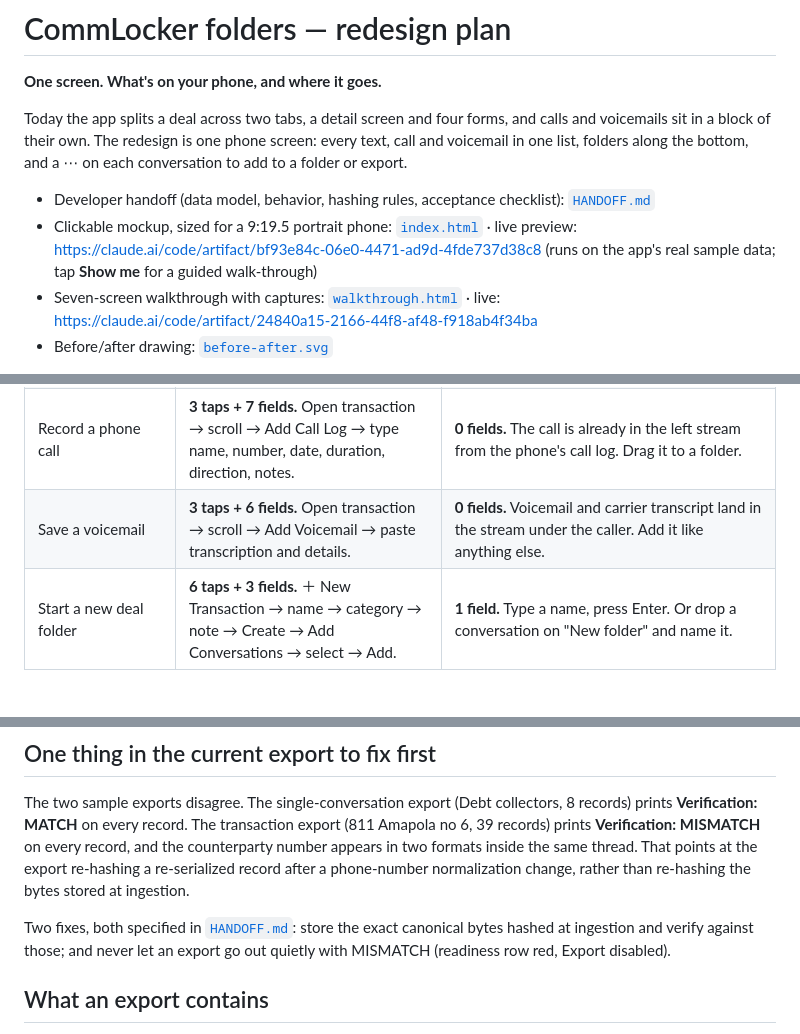
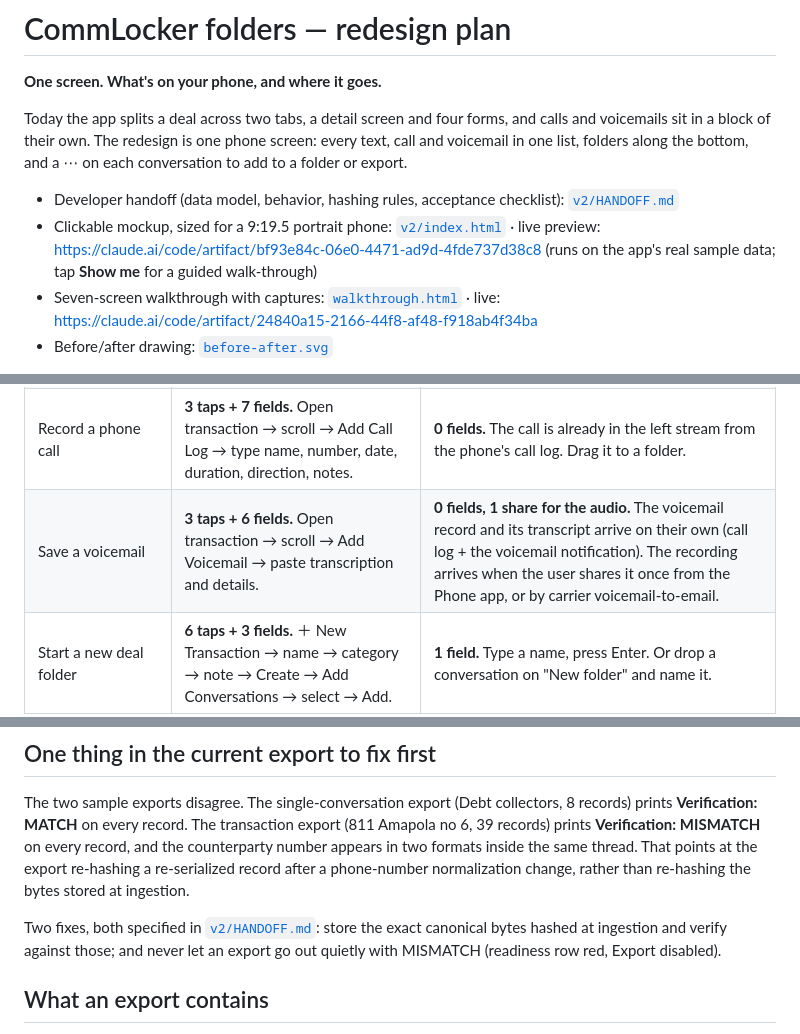
Before and after one commit to CoachCotner/Recalltext, a Markdown page: PLAN.md, 3 parts joined by grey strips. Rendered like a GitHub page; blank space fills up the shorter version.

```diff
--- a/PLAN.md
+++ b/PLAN.md
@@ -4,8 +4,8 @@
 
 Today the app splits a deal across two tabs, a detail screen and four forms, and calls and voicemails sit in a block of their own. The redesign is one phone screen: every text, call and voicemail in one list, folders along the bottom, and a ⋯ on each conversation to add to a folder or export.
 
-- Developer handoff (data model, behavior, hashing rules, acceptance checklist): [`HANDOFF.md`](./HANDOFF.md)
-- Clickable mockup, sized for a 9:19.5 portrait phone: [`index.html`](./index.html) · live preview: https://claude.ai/code/artifact/bf93e84c-06e0-4471-ad9d-4fde737d38c8 (runs on the app's real sample data; tap **Show me** for a guided walk-through)
+- Developer handoff (data model, behavior, hashing rules, acceptance checklist): [`v2/HANDOFF.md`](./HANDOFF.md)
+- Clickable mockup, sized for a 9:19.5 portrait phone: [`v2/index.html`](./index.html) · live preview: https://claude.ai/code/artifact/bf93e84c-06e0-4471-ad9d-4fde737d38c8 (runs on the app's real sample data; tap **Show me** for a guided walk-through)
 - Seven-screen walkthrough with captures: [`walkthrough.html`](./walkthrough.html) · live: https://claude.ai/code/artifact/24840a15-2166-44f8-af48-f918ab4f34ba
 - Before/after drawing: [`before-after.svg`](./before-after.svg)
 
@@ -38,7 +38,7 @@ flowchart LR
 | See one deal's texts, calls and voicemails | **3 taps + scroll.** Home → transaction → scroll past texts to "Phone Records". Calls and voicemails never appear in the By Date view. | **1 tap.** Tap the folder and you get the transaction timeline: everything added there, from every person, in date order, calls and voicemails inline. "By person" groups the same items by contact. |
 | File a text conversation to a deal | **4 taps.** All Texts tab → expand contact → tap 📁 on a message → select the record. Repeat per message. | **4 taps.** ⋯ → Add to folder… (everything selected) → Add selected → tap the folder. Deselect anything that should stay out first. |
 | Record a phone call | **3 taps + 7 fields.** Open transaction → scroll → Add Call Log → type name, number, date, duration, direction, notes. | **0 fields.** The call is already in the left stream from the phone's call log. Drag it to a folder. |
-| Save a voicemail | **3 taps + 6 fields.** Open transaction → scroll → Add Voicemail → paste transcription and details. | **0 fields.** Voicemail and carrier transcript land in the stream under the caller. Add it like anything else. |
+| Save a voicemail | **3 taps + 6 fields.** Open transaction → scroll → Add Voicemail → paste transcription and details. | **0 fields, 1 share for the audio.** The voicemail record and its transcript arrive on their own (call log + the voicemail notification). The recording arrives when the user shares it once from the Phone app, or by carrier voicemail-to-email. |
 | Start a new deal folder | **6 taps + 3 fields.** ＋ New Transaction → name → category → note → Create → Add Conversations → select → Add. | **1 field.** Type a name, press Enter. Or drop a conversation on "New folder" and name it. |
 | File only part of a conversation | **4 taps per message.** Expand the contact, tap 📁 on one message, select the record, close. Repeat. | **Select, then add once.** Open the conversation, tap Select messages, select any mix of texts, calls and voicemails, then Add selected. All or None in one tap. |
 | Put the same messages in two or more deals | **Per message.** Tag each message separately. | **Select more folders.** The folder list stays open with check marks; tap as many as apply, then Done. Chips on each item show where it lives. |
@@ -78,7 +78,7 @@ Three iterations, each shippable on its own: one list (deleting the tabs and for
 
 The two sample exports disagree. The single-conversation export (Debt collectors, 8 records) prints **Verification: MATCH** on every record. The transaction export (811 Amapola no 6, 39 records) prints **Verification: MISMATCH** on every record, and the counterparty number appears in two formats inside the same thread. That points at the export re-hashing a re-serialized record after a phone-number normalization change, rather than re-hashing the bytes stored at ingestion.
 
-Two fixes, both specified in [`HANDOFF.md`](./HANDOFF.md): store the exact canonical bytes hashed at ingestion and verify against those; and never let an export go out quietly with MISMATCH (readiness row red, Export disabled).
+Two fixes, both specified in [`v2/HANDOFF.md`](./HANDOFF.md): store the exact canonical bytes hashed at ingestion and verify against those; and never let an export go out quietly with MISMATCH (readiness row red, Export disabled).
 
 ## What an export contains
 
```
Also changed, not shown: other parts of PLAN.md (+2 -2 lines), DEVELOPER-BRIEF.md (+1 -1 lines), HANDOFF.md (+9 -2 lines).
